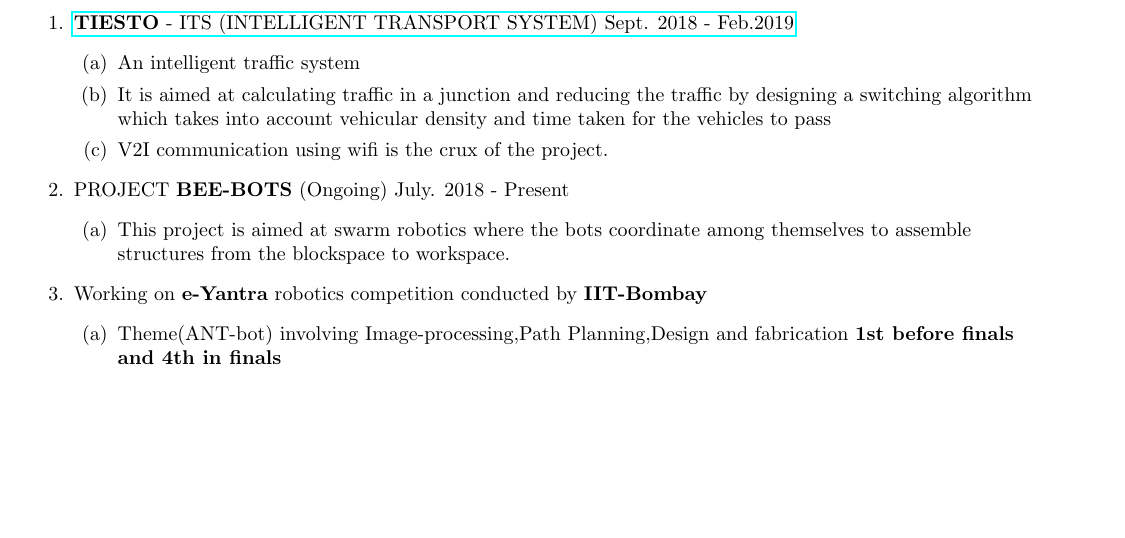
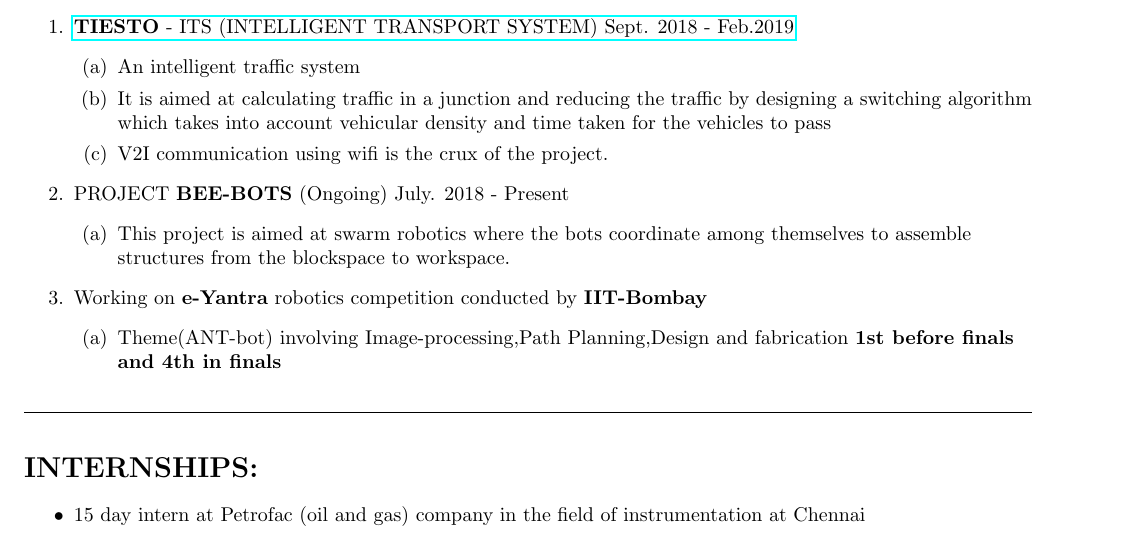
Before and after one commit to karthiks1701/KarthikS_Resume, a LaTeX CV (resume/resume.tex): part of the page, cut so that both start at the same text, the shorter picture padded with empty space. Compiled offline with pdfLaTeX.

Commit message:
internships

```diff
--- a/resume/resume.tex
+++ b/resume/resume.tex
@@ -98,6 +98,16 @@
 
 
 
+\par\noindent\rule{\textwidth}{0.1pt}
+\begin{flushleft}
+         \section*{INTERNSHIPS:}
+              \begin{itemize}
+                 \item 15 day intern at Petrofac (oil and gas) company in the field of instrumentation at Chennai
+               \end{itemize}
+\end{flushleft}
+
+
+
 
 
 
```
Also changed, not shown: resume/resume.pdf, 1 other file.
